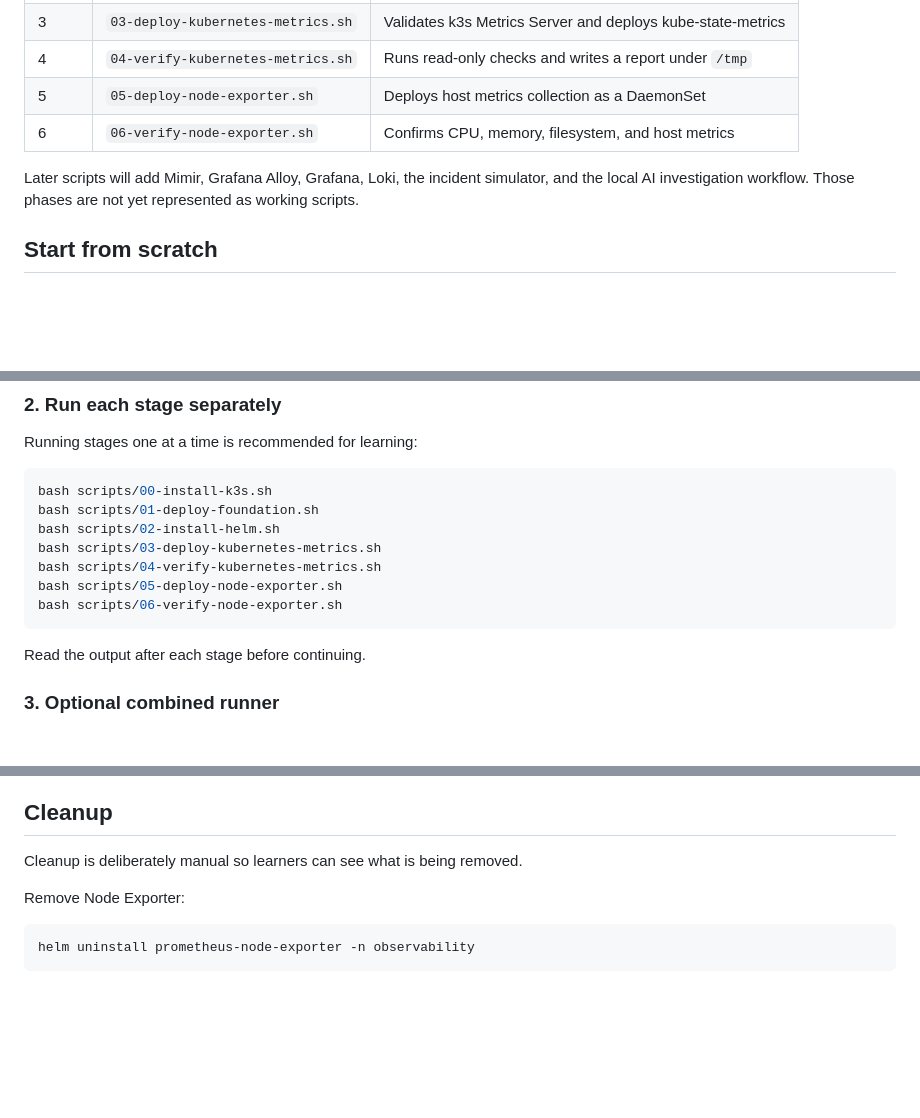
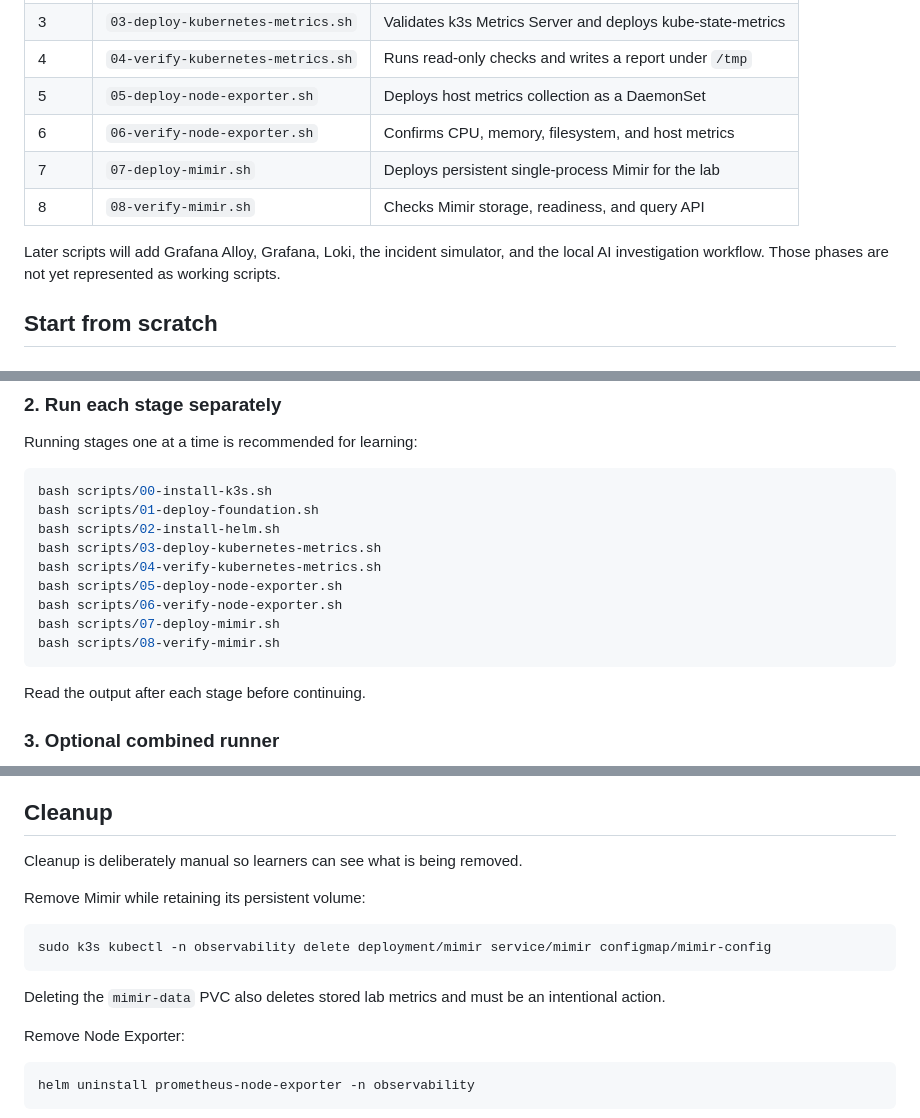
Before and after one commit to sibsoper20/aiops-sandbox-platform, a Markdown page: scripts/README.md, 3 parts joined by grey strips. Rendered like a GitHub page; blank space fills up the shorter version.

Commit message:
docs: add persistent Mimir learning stage

````diff
--- a/scripts/README.md
+++ b/scripts/README.md
@@ -22,8 +22,10 @@ The scripts are safe to rerun where practical. They stop when a required check f
 | 4 | `04-verify-kubernetes-metrics.sh` | Runs read-only checks and writes a report under `/tmp` |
 | 5 | `05-deploy-node-exporter.sh` | Deploys host metrics collection as a DaemonSet |
 | 6 | `06-verify-node-exporter.sh` | Confirms CPU, memory, filesystem, and host metrics |
+| 7 | `07-deploy-mimir.sh` | Deploys persistent single-process Mimir for the lab |
+| 8 | `08-verify-mimir.sh` | Checks Mimir storage, readiness, and query API |
 
-Later scripts will add Mimir, Grafana Alloy, Grafana, Loki, the incident simulator, and the local AI investigation workflow. Those phases are not yet represented as working scripts.
+Later scripts will add Grafana Alloy, Grafana, Loki, the incident simulator, and the local AI investigation workflow. Those phases are not yet represented as working scripts.
 
 ## Start from scratch
 
@@ -59,6 +61,8 @@ bash scripts/03-deploy-kubernetes-metrics.sh
 bash scripts/04-verify-kubernetes-metrics.sh
 bash scripts/05-deploy-node-exporter.sh
 bash scripts/06-verify-node-exporter.sh
+bash scripts/07-deploy-mimir.sh
+bash scripts/08-verify-mimir.sh
 ```
 
 Read the output after each stage before continuing.
@@ -174,6 +180,14 @@ helm list -A
 
 Cleanup is deliberately manual so learners can see what is being removed.
 
+Remove Mimir while retaining its persistent volume:
+
+```bash
+sudo k3s kubectl -n observability delete deployment/mimir service/mimir configmap/mimir-config
+```
+
+Deleting the `mimir-data` PVC also deletes stored lab metrics and must be an intentional action.
+
 Remove Node Exporter:
 
 ```bash
````
Also changed, not shown: other parts of scripts/README.md (+2 -0 lines).
